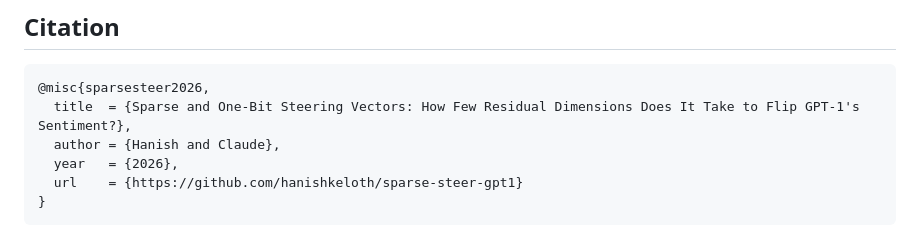
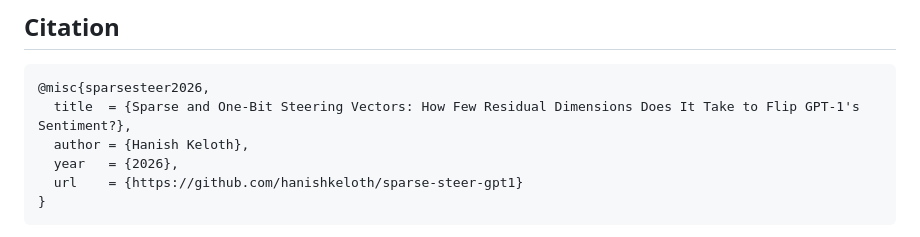
Before and after one commit to hanishkeloth/sparse-steer-gpt1, a Markdown page: README.md, the part around the change. Drawn GitHub-style.

Commit message:
README: citation author

````diff
--- a/README.md
+++ b/README.md
@@ -61,7 +61,7 @@ See `paper/paper.md` for results.
 ```
 @misc{sparsesteer2026,
   title  = {Sparse and One-Bit Steering Vectors: How Few Residual Dimensions Does It Take to Flip GPT-1's Sentiment?},
-  author = {Hanish and Claude},
+  author = {Hanish Keloth},
   year   = {2026},
   url    = {https://github.com/hanishkeloth/sparse-steer-gpt1}
 }
````
